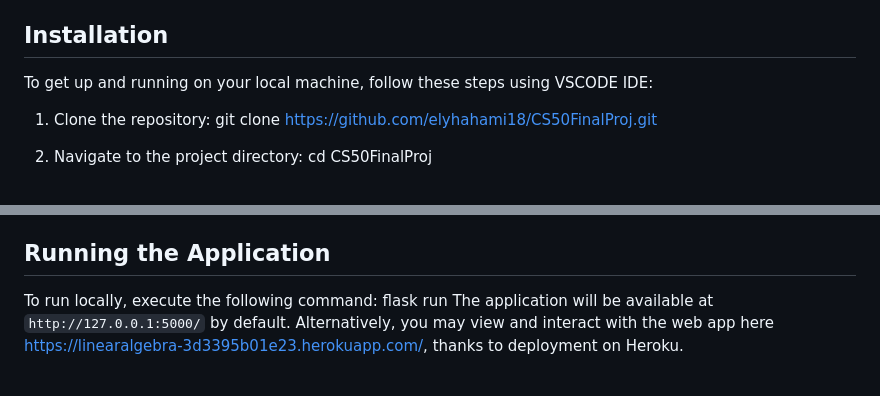
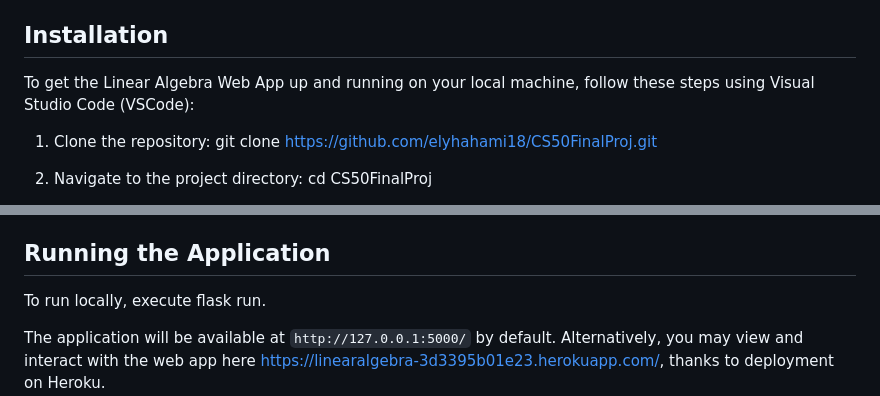
Before and after one commit to elyhahami18/CS50FinalProj, a Markdown page: README.md, 2 parts joined by grey strips. Drawn GitHub-style.

```diff
--- a/README.md
+++ b/README.md
@@ -11,7 +11,7 @@ Before running <the Linear Algebra Web App>, you need to have the following inst
 - Other dependencies listed in `requirements.txt` -- namely, numpy, dotenv, and openai.
 
 ## Installation
-To get <The Linear Algebra Web App> up and running on your local machine, follow these steps using VSCODE IDE:
+To get the Linear Algebra Web App up and running on your local machine, follow these steps using Visual Studio Code (VSCode):
 
 1. Clone the repository: git clone <https://github.com/elyhahami18/CS50FinalProj.git>
 
@@ -34,7 +34,8 @@ However, you can interact with the chatbot in the deployed version of the applic
 If you wish to use the chatbot feature locally, you will need to obtain your own API key from OpenAI and set it as an environment variable in your `.env` file as described in the Configuration section below.
 
 ## Running the Application
-To run <the Linear Algebra Web App> locally, execute the following command: flask run
+To run <the Linear Algebra Web App> locally, execute flask run.
+
 The application will be available at `http://127.0.0.1:5000/` by default.
 Alternatively, you may view and interact with the web app here <https://linearalgebra-3d3395b01e23.herokuapp.com/>, thanks to deployment on Heroku.
 
```
